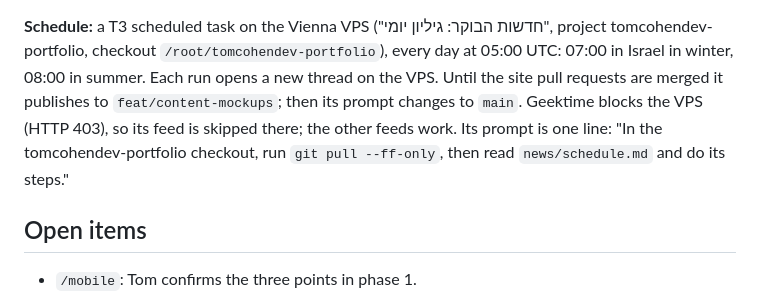
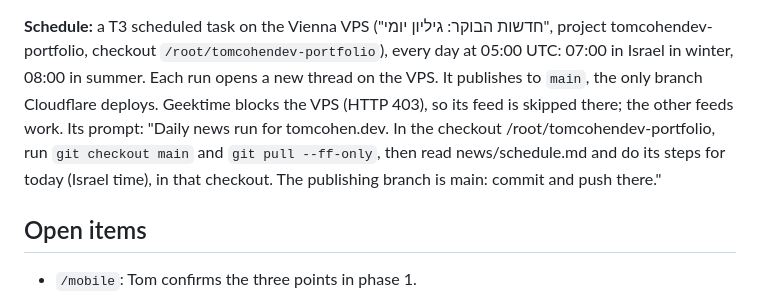
Before and after one commit to TomCohenDev/tomcohendev-portfolio, a Markdown page: docs/site-plan.md, the part around the change. Rendered like a GitHub page.

Commit message:
Docs: the daily news publishes to main
Co-Authored-By: Claude Opus 5.5 <noreply@anthropic.com>

```diff
--- a/docs/site-plan.md
+++ b/docs/site-plan.md
@@ -125,9 +125,9 @@ A file `news/PAUSED` stops the daily run.
 
 **Schedule:** a T3 scheduled task on the Vienna VPS ("חדשות הבוקר: גיליון יומי", project tomcohendev-portfolio, checkout
 `/root/tomcohendev-portfolio`), every day at 05:00 UTC: 07:00 in Israel in winter, 08:00 in summer. Each run opens a new thread on the VPS.
-Until the site pull requests are merged it publishes to `feat/content-mockups`; then its prompt changes to `main`.
+It publishes to `main`, the only branch Cloudflare deploys.
 Geektime blocks the VPS (HTTP 403), so its feed is skipped there; the other feeds work.
-Its prompt is one line: "In the tomcohendev-portfolio checkout, run `git pull --ff-only`, then read `news/schedule.md` and do its steps."
+Its prompt: "Daily news run for tomcohen.dev. In the checkout /root/tomcohendev-portfolio, run `git checkout main` and `git pull --ff-only`, then read news/schedule.md and do its steps for today (Israel time), in that checkout. The publishing branch is main: commit and push there."
 
 ## Open items
 
```
